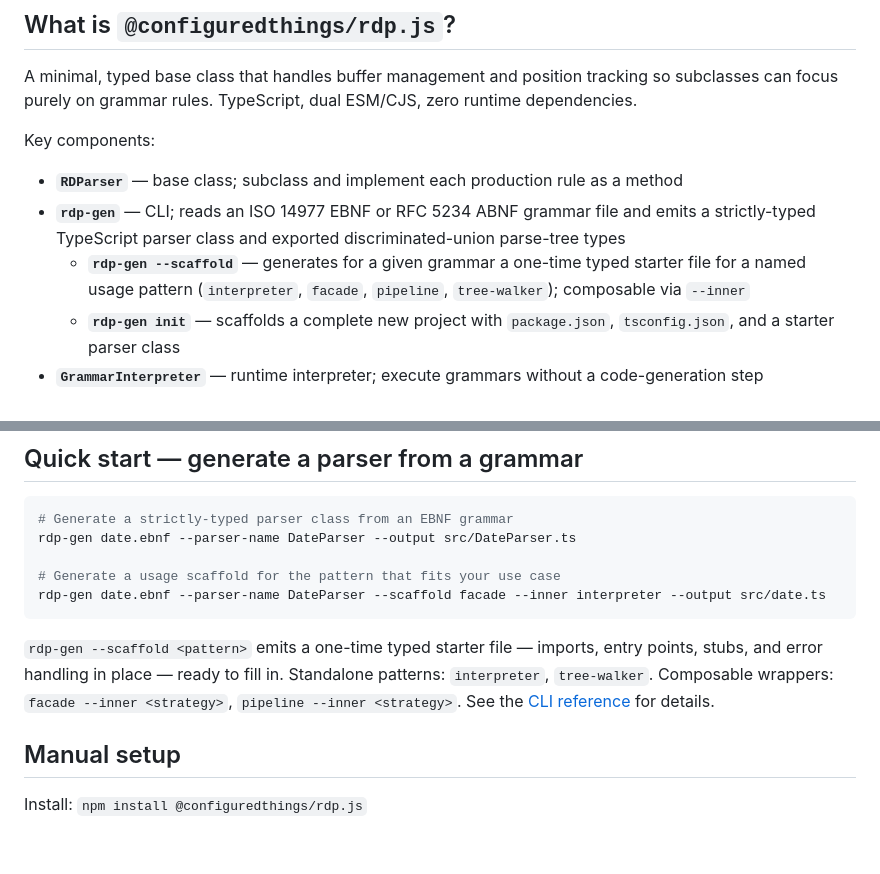
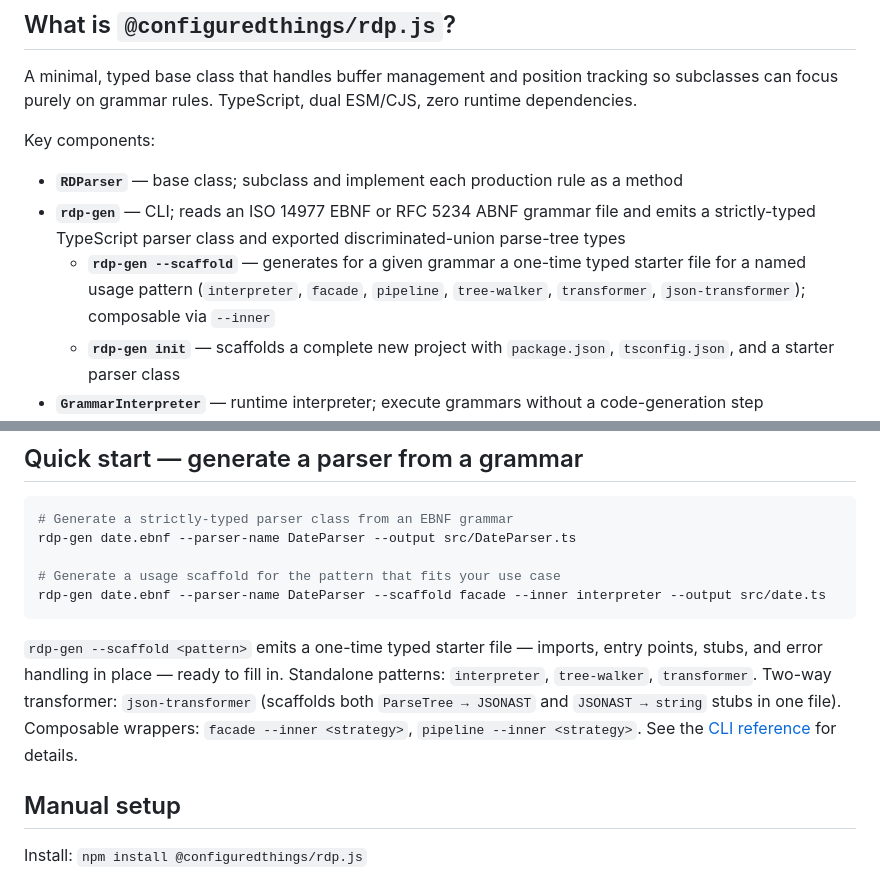
Before and after one commit to ConfiguredThings/RDP.js, a Markdown page: README.md, 2 parts joined by grey strips. Drawn GitHub-style; blank space fills up the shorter version.

Commit message:
feat: update scaffold patterns to include transformer and json-transformer

```diff
--- a/README.md
+++ b/README.md
@@ -22,7 +22,7 @@ A minimal, typed base class that handles buffer management and position tracking
 Key components:
 - **`RDParser`** — base class; subclass and implement each production rule as a method
 - **`rdp-gen`** — CLI; reads an ISO 14977 EBNF or RFC 5234 ABNF grammar file and emits a strictly-typed TypeScript parser class and exported discriminated-union parse-tree types
-  - **`rdp-gen --scaffold`** — generates for a given grammar a one-time typed starter file for a named usage pattern (`interpreter`, `facade`, `pipeline`, `tree-walker`); composable via `--inner`
+  - **`rdp-gen --scaffold`** — generates for a given grammar a one-time typed starter file for a named usage pattern (`interpreter`, `facade`, `pipeline`, `tree-walker`, `transformer`, `json-transformer`); composable via `--inner`
   - **`rdp-gen init`** — scaffolds a complete new project with `package.json`, `tsconfig.json`, and a starter parser class
 - **`GrammarInterpreter`** — runtime interpreter; execute grammars without a code-generation step
 - **`ObservableRDParser`** — opt-in parse tracing via an attached `ParseObserver`
@@ -64,7 +64,8 @@ rdp-gen date.ebnf --parser-name DateParser --scaffold facade --inner interpreter
 
 `rdp-gen --scaffold <pattern>` emits a one-time typed starter file — imports,
 entry points, stubs, and error handling in place — ready to fill in. Standalone
-patterns: `interpreter`, `tree-walker`. Composable wrappers: `facade --inner <strategy>`,
+patterns: `interpreter`, `tree-walker`, `transformer`. Two-way transformer: `json-transformer` (scaffolds
+both `ParseTree → JSONAST` and `JSONAST → string` stubs in one file). Composable wrappers: `facade --inner <strategy>`,
 `pipeline --inner <strategy>`. See the
 [CLI reference](https://configuredthings.github.io/RDP.js/docs/cli/) for details.
 
```
